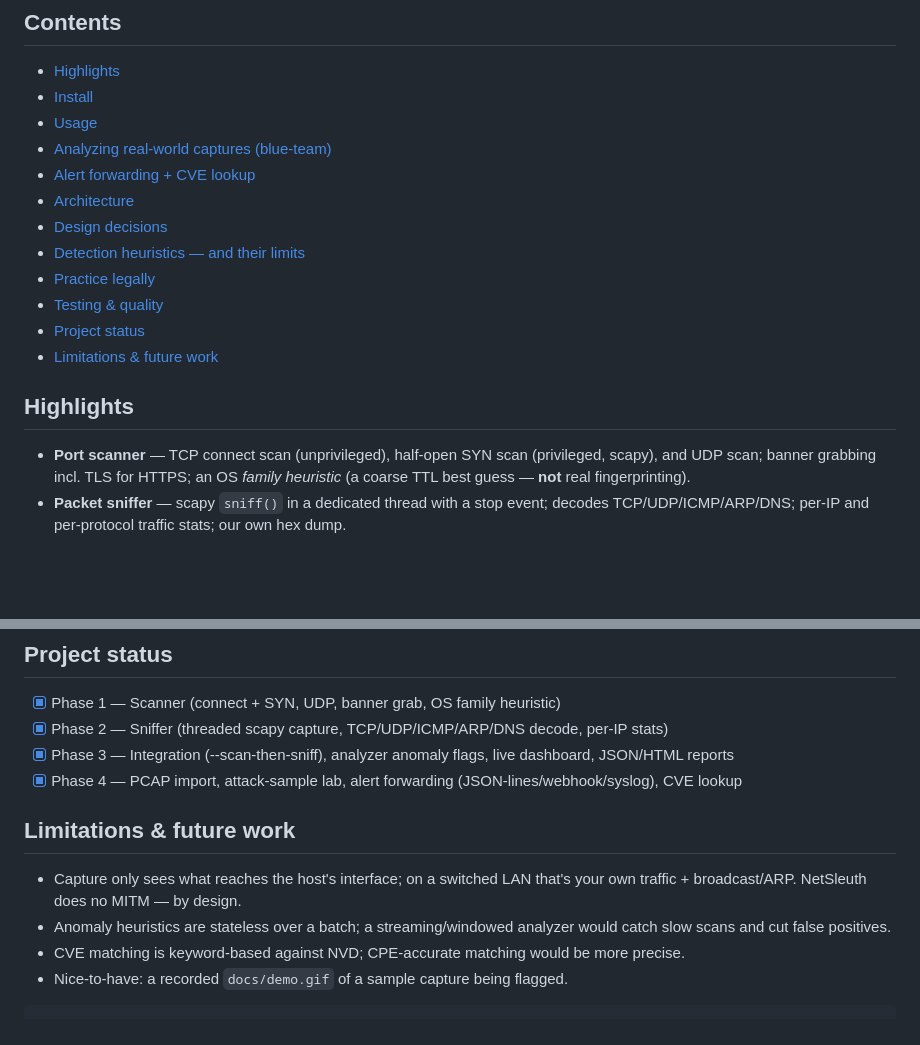
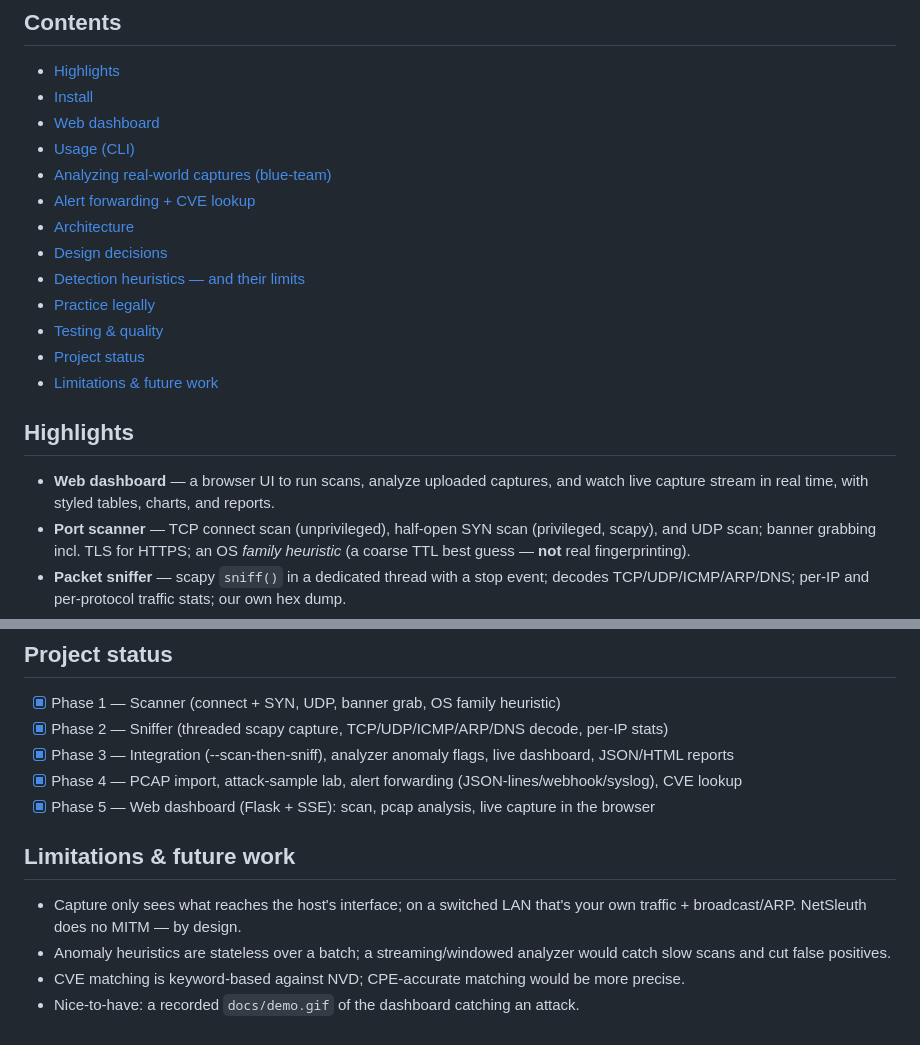
Before and after one commit to tohudgins/NetSleuth, a Markdown page: README.md, 2 parts joined by grey strips. GitHub-like rendering; blank space fills up the shorter version.

````diff
--- a/README.md
+++ b/README.md
@@ -17,7 +17,8 @@ implemented ourselves (`socket` + `scapy`), **not** wrapped around the `nmap` or
 
 - [Highlights](#highlights)
 - [Install](#install)
-- [Usage](#usage)
+- [Web dashboard](#web-dashboard)
+- [Usage (CLI)](#usage-cli)
 - [Analyzing real-world captures (blue-team)](#analyzing-real-world-captures-blue-team)
 - [Alert forwarding + CVE lookup](#alert-forwarding--cve-lookup)
 - [Architecture](#architecture)
@@ -30,6 +31,8 @@ implemented ourselves (`socket` + `scapy`), **not** wrapped around the `nmap` or
 
 ## Highlights
 
+- **Web dashboard** — a browser UI to run scans, analyze uploaded captures, and
+  watch live capture stream in real time, with styled tables, charts, and reports.
 - **Port scanner** — TCP connect scan (unprivileged), half-open SYN scan
   (privileged, scapy), and UDP scan; banner grabbing incl. TLS for HTTPS; an OS
   *family heuristic* (a coarse TTL best guess — **not** real fingerprinting).
@@ -251,6 +279,7 @@ ruff check . && mypy netsleuth main.py && pytest -q
 - [x] Phase 2 — Sniffer (threaded scapy capture, TCP/UDP/ICMP/ARP/DNS decode, per-IP stats)
 - [x] Phase 3 — Integration (--scan-then-sniff), analyzer anomaly flags, live dashboard, JSON/HTML reports
 - [x] Phase 4 — PCAP import, attack-sample lab, alert forwarding (JSON-lines/webhook/syslog), CVE lookup
+- [x] Phase 5 — Web dashboard (Flask + SSE): scan, pcap analysis, live capture in the browser
 
 ## Limitations & future work
 
@@ -260,5 +289,4 @@ ruff check . && mypy netsleuth main.py && pytest -q
   would catch slow scans and cut false positives.
 - CVE matching is keyword-based against NVD; CPE-accurate matching would be more
   precise.
-- Nice-to-have: a recorded `docs/demo.gif` of a sample capture being flagged.
-```
+- Nice-to-have: a recorded `docs/demo.gif` of the dashboard catching an attack.
````
Also changed, not shown: other parts of README.md (+50 -25 lines).
